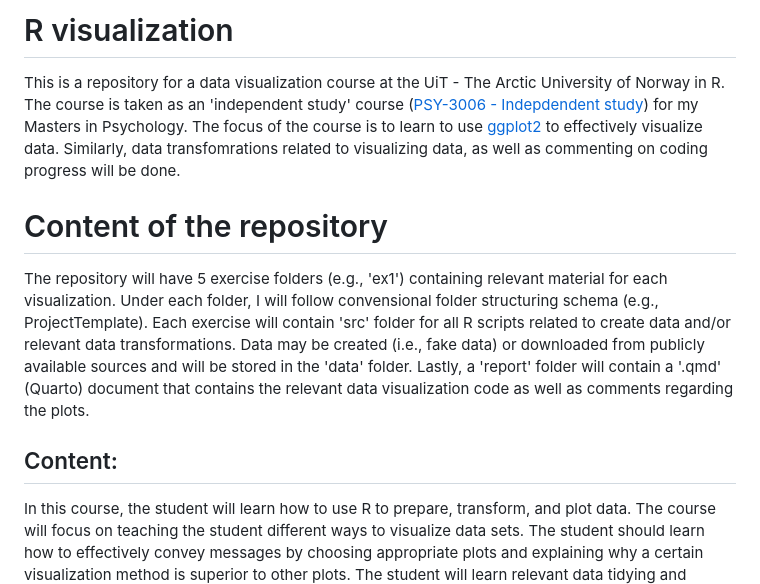
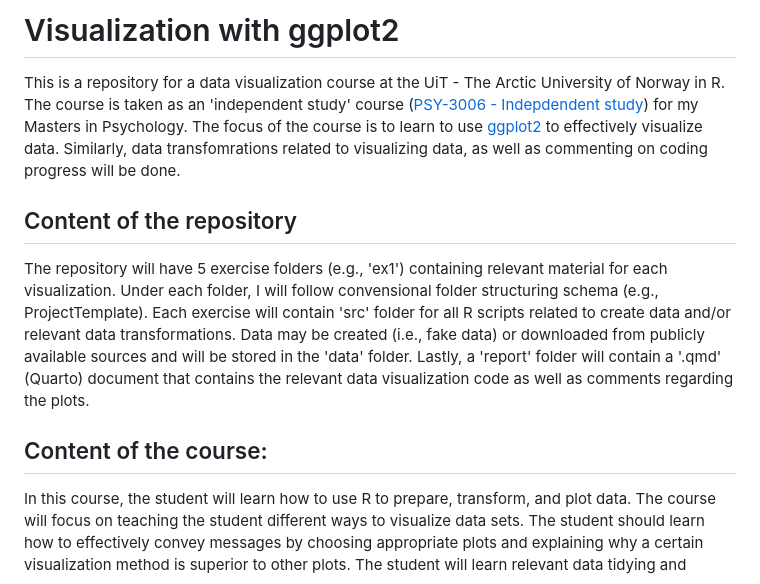
Before and after one commit to a-asen/PSY-3006-Visualization, a Markdown page: README.md, the part around the change. GitHub-like rendering.

```diff
--- a/README.md
+++ b/README.md
@@ -1,12 +1,13 @@
-# R visualization
+# Visualization with ggplot2
 
 This is a repository for a data visualization course at the UiT - The Arctic University of Norway in R. The course is taken as an 'independent study' course ([PSY-3006 - Indepdendent study](https://en.uit.no/education/courses/course?p_document_id=805702&semester=H)) for my Masters in Psychology. The focus of the course is to learn to use [ggplot2](https://ggplot2.tidyverse.org/) to effectively visualize data. Similarly, data transfomrations related to visualizing data, as well as commenting on coding progress will be done.
 
-# Content of the repository
+## Content of the repository
 
 The repository will have 5 exercise folders (e.g., 'ex1') containing relevant material for each visualization. Under each folder, I will follow convensional folder structuring schema (e.g., ProjectTemplate). Each exercise will contain 'src' folder for all R scripts related to create data and/or relevant data transformations. Data may be created (i.e., fake data) or downloaded from publicly available sources and will be stored in the 'data' folder. Lastly, a 'report' folder will contain a '.qmd' (Quarto) document that contains the relevant data visualization code as well as comments regarding the plots.
 
-## Content:
+
+## Content of the course:
 
 In this course, the student will learn how to use R to prepare, transform, and plot data. The course will focus on teaching the student different ways to visualize data sets. The student should learn how to effectively convey messages by choosing appropriate plots and explaining why a certain visualization method is superior to other plots. The student will learn relevant data tidying and transformation needed for the different visualizations. The student should be able to use effective coding strategies -- that are reproducible -- to plot data. The student will have to write a reproducible report using Quarto, which includes the code and the generated output. The course will consist of 5 different exercises that are agreed upon with the supervisor and pertain to various visualization plots. These exercises will be integrated into a final report with reflections and improvements from the student. The student will learn to share their code publicly (e.g., on GitHub). The student will share their coding progress with their supervisors (e.g., on GitHub), where the supervisor can provide feedback and improvements to the code.
 
```
